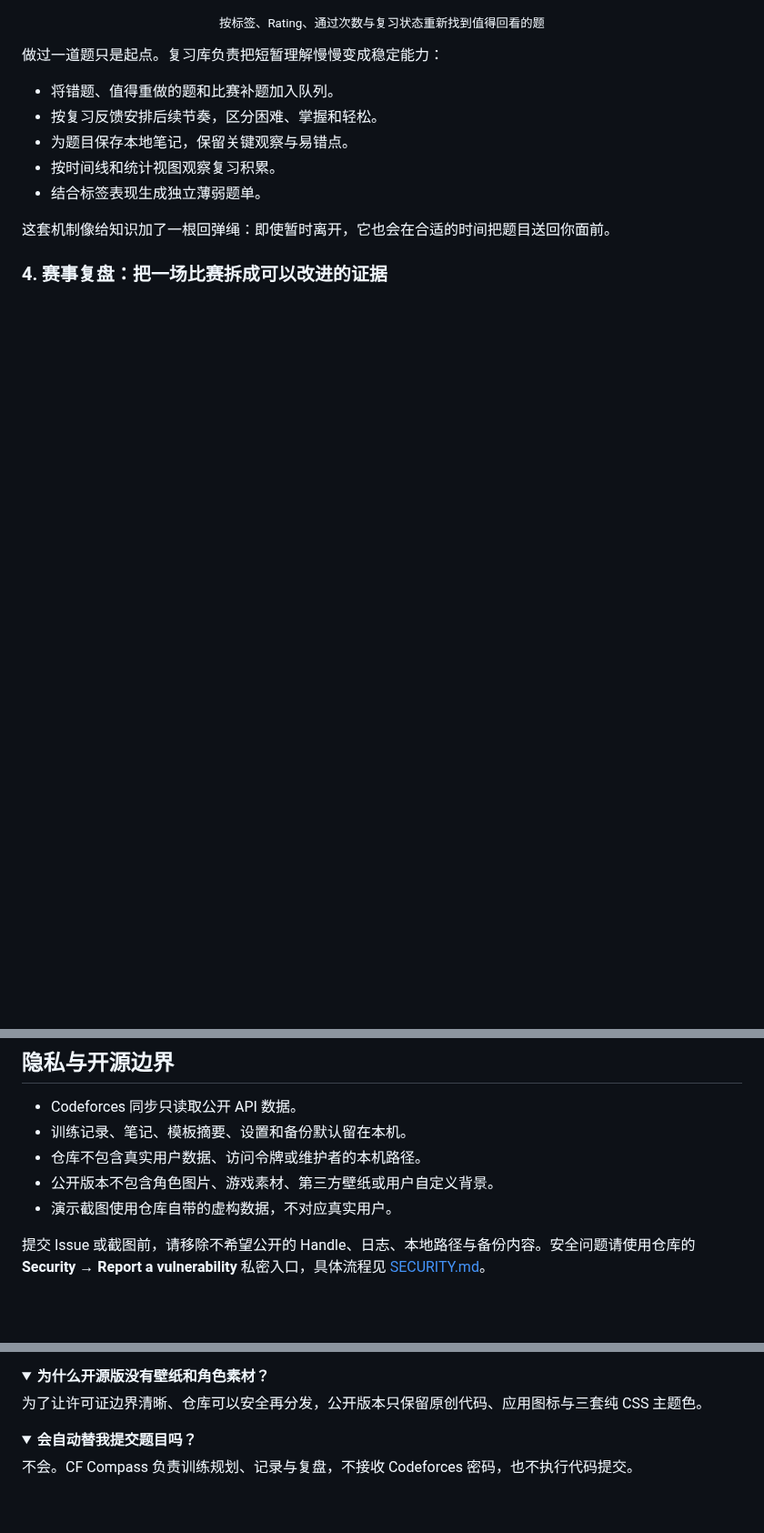
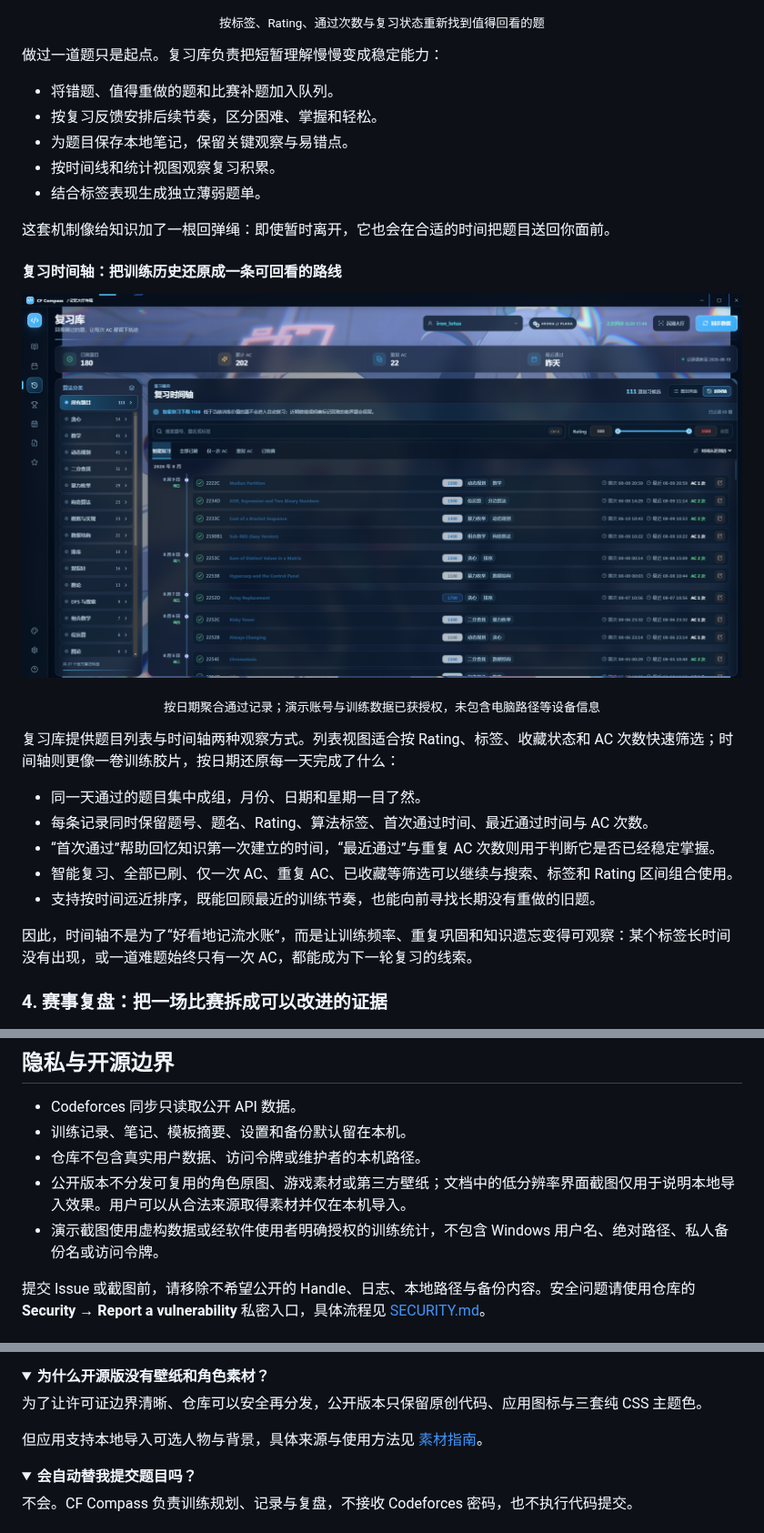
Before and after one commit to Binah-Dev/cf-compass, a Markdown page: README.md, 3 parts joined by grey strips. Shown at 91% size. GitHub-like rendering; pictures changed too: docs/screenshots/review-timeline.png (added); folded sections open; blank space fills up the shorter version.

```diff
--- a/README.md
+++ b/README.md
@@ -109,6 +109,22 @@ flowchart LR
 
 这套机制像给知识加了一根回弹绳：即使暂时离开，它也会在合适的时间把题目送回你面前。
 
+#### 复习时间轴：把训练历史还原成一条可回看的路线
+
+![CF Compass 复习时间轴](./docs/screenshots/review-timeline.png)
+
+<p align="center"><sub>按日期聚合通过记录；演示账号与训练数据已获授权，未包含电脑路径等设备信息</sub></p>
+
+复习库提供题目列表与时间轴两种观察方式。列表视图适合按 Rating、标签、收藏状态和 AC 次数快速筛选；时间轴则更像一卷训练胶片，按日期还原每一天完成了什么：
+
+- 同一天通过的题目集中成组，月份、日期和星期一目了然。
+- 每条记录同时保留题号、题名、Rating、算法标签、首次通过时间、最近通过时间与 AC 次数。
+- “首次通过”帮助回忆知识第一次建立的时间，“最近通过”与重复 AC 次数则用于判断它是否已经稳定掌握。
+- 智能复习、全部已刷、仅一次 AC、重复 AC、已收藏等筛选可以继续与搜索、标签和 Rating 区间组合使用。
+- 支持按时间远近排序，既能回顾最近的训练节奏，也能向前寻找长期没有重做的旧题。
+
+因此，时间轴不是为了“好看地记流水账”，而是让训练频率、重复巩固和知识遗忘变得可观察：某个标签长时间没有出现，或一道难题始终只有一次 AC，都能成为下一轮复习的线索。
+
 ### 4. 赛事复盘：把一场比赛拆成可以改进的证据
 
 ![CF Compass 赛事复盘](./docs/screenshots/contest-replay.png)
@@ -284,8 +318,8 @@ cf-compass/
 - Codeforces 同步只读取公开 API 数据。
 - 训练记录、笔记、模板摘要、设置和备份默认留在本机。
 - 仓库不包含真实用户数据、访问令牌或维护者的本机路径。
-- 公开版本不包含角色图片、游戏素材、第三方壁纸或用户自定义背景。
-- 演示截图使用仓库自带的虚构数据，不对应真实用户。
+- 公开版本不分发可复用的角色原图、游戏素材或第三方壁纸；文档中的低分辨率界面截图仅用于说明本地导入效果。用户可以从合法来源取得素材并仅在本机导入。
+- 演示截图使用虚构数据或经软件使用者明确授权的训练统计，不包含 Windows 用户名、绝对路径、私人备份名或访问令牌。
 
 提交 Issue 或截图前，请移除不希望公开的 Handle、日志、本地路径与备份内容。安全问题请使用仓库的 **Security → Report a vulnerability** 私密入口，具体流程见 [SECURITY.md](./SECURITY.md)。
 
@@ -315,6 +349,8 @@ cf-compass/
 
 为了让许可证边界清晰、仓库可以安全再分发，公开版本只保留原创代码、应用图标与三套纯 CSS 主题色。
 
+但应用支持本地导入可选人物与背景，具体来源与使用方法见 [素材指南](./docs/OPTIONAL_CHARACTER_ASSETS.md)。
+
 </details>
 
 <details>
```
Also changed, not shown: other parts of README.md (+21 -3 lines), CHANGELOG.md (+7 -0 lines), CREDITS.md (+5 -1 lines), docs/APPEARANCE_GUIDE.md (added, +77 -0 lines), docs/DATA_CENTER_GUIDE.md (added, +122 -0 lines), docs/OPTIONAL_CHARACTER_ASSETS.md (added, +62 -0 lines), docs/screenshots/appearance-controls-automation.png (added), docs/screenshots/appearance-controls-visibility.png (added), docs/screenshots/data-center.png (added), docs/screenshots/optional-character-assets-local-library.png (added), 8 other files.
